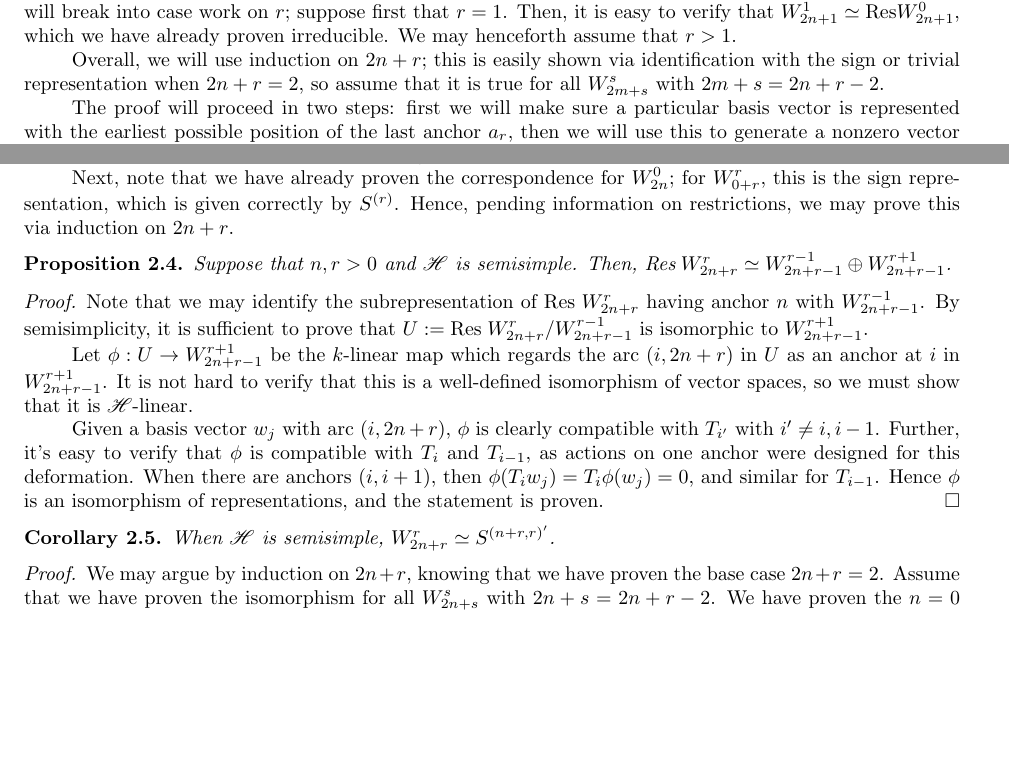
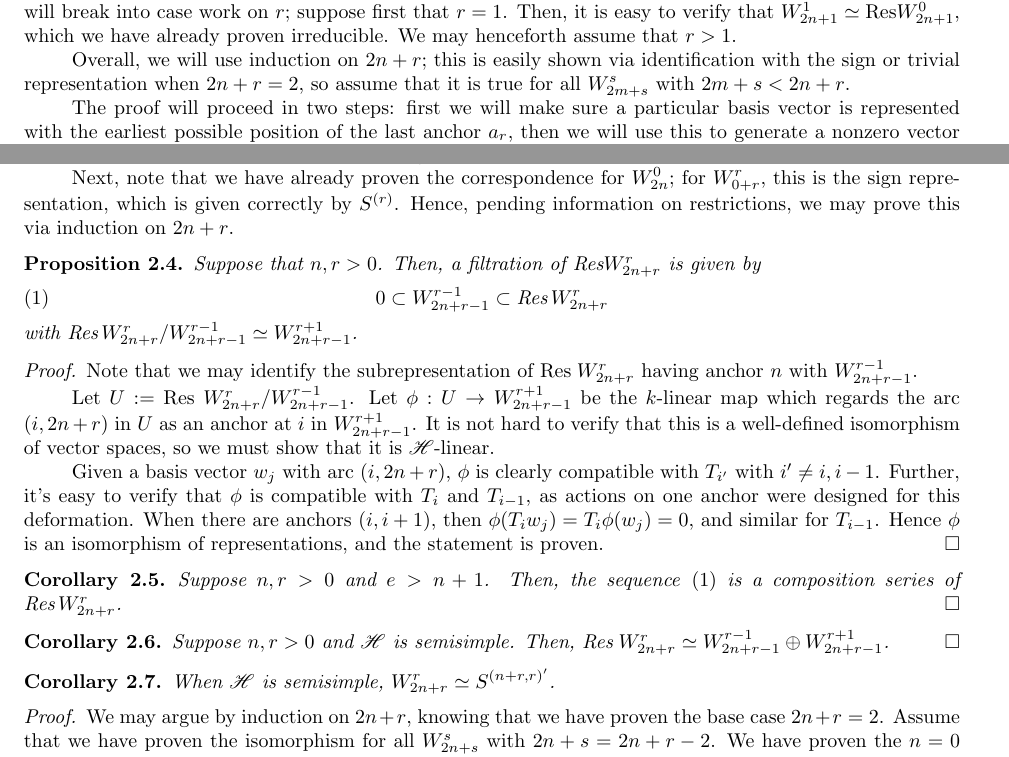
Before and after one commit to nataliesstewart/SPUR-2019, a LaTeX paper (tex/Generalized-Crossingless.tex): two parts of pages 2 and 3 of 3, joined at a grey line, cut so that both start at the same text, the shorter picture padded with empty space. Compiled offline with pdfLaTeX.

Commit message:
Rewrote proof of composition series for gen. cross.

```diff
--- a/tex/Generalized-Crossingless.tex
+++ b/tex/Generalized-Crossingless.tex
@@ -145,7 +145,7 @@ then $W \simeq S^\lambda$ for some partition $\lambda$ of $2n + r$, and we may u
   We may henceforth assume that $r > 1$.
 
   Overall, we will use induction on $2n + r$;
-  this is easily shown via identification with the sign or trivial representation when $2n + r = 2$, so assume that it is true for all $W_{2m + s}^s$ with $2m + s = 2n + r - 2$.
+  this is easily shown via identification with the sign or trivial representation when $2n + r = 2$, so assume that it is true for all $W_{2m + s}^s$ with $2m + s < 2n + r$.
 
   The proof will proceed in two steps: first we will make sure a particular basis vector is represented with the earliest possible position of the last anchor $a_r$, then we will use this to generate a nonzero vector representing only vectors with a certain collection of anchors, using the inductive hypothesis to prove that $w$ is cyclic.
 
@@ -204,13 +204,17 @@ for $W_{0 + r}^{r}$, this is the sign representation, which is given correctly b
 Hence, pending information on restrictions, we may prove this via induction on $2n + r$.
 
 \begin{proposition}
-  Suppose that $n,r > 0$ and $\SH$ is semisimple.
-  Then, $\Res \; W_{2n + r}^r \simeq W_{2n + r - 1}^{r-1} \oplus W_{2n + r - 1}^{r + 1}$.
+  Suppose that $n,r > 0$.
+  Then, a filtration of $\Res W_{2n + r}^r$ is given by
+  \begin{equation}
+    0 \subset W_{2n + r - 1}^{r-1} \subset \Res \, W_{2n + r}^r \label{Filtration}
+  \end{equation}
+  with $\Res \, W_{2n + r}^r / W_{2n + r - 1}^{r-1} \simeq W_{2n + r - 1}^{r + 1}$.
 \end{proposition}
 \begin{proof}
   Note that we may identify the subrepresentation of $\Res \; W_{2n + r}^r$ having anchor $n$ with $W_{2n + r - 1}^{r-1}$.
-  By semisimplicity, it is sufficient to prove that $U := \Res \; W_{2n + r}^r / W_{2n + r - 1}^{r-1}$ is isomorphic to $W_{2n + r - 1}^{r +1}$.
 
+  Let $U := \Res \; W_{2n + r}^r / W_{2n + r - 1}^{r - 1}$.
   Let $\phi:U \rightarrow W_{2n + r - 1}^{r + 1}$ be the $k$-linear map which regards the arc $(i,2n + r)$ in $U$ as an anchor at $i$ in $W_{2n + r - 1}^{r + 1}$.
   It is not hard to verify that this is a well-defined isomorphism of vector spaces, so we must show that it is $\SH$-linear.
 
@@ -219,6 +223,15 @@ Hence, pending information on restrictions, we may prove this via induction on $
   When there are anchors $(i,i+1)$, then $\phi(T_iw_j) = T_i\phi(w_j) = 0$, and similar for $T_{i -1}$.
   Hence $\phi$ is an isomorphism of representations, and the statement is proven.
 \end{proof}
+
+\begin{corollary}
+  Suppose $n,r > 0$ and $e > n + 1$.
+  Then, the sequence \eqref{Filtration} is a composition series of $\Res \, W_{2n + r}^r$.\qed
+\end{corollary}
+\begin{corollary}
+  Suppose $n,r > 0$ and $\SH$ is semisimple.
+  Then, $\Res \; W_{2n + r}^r \simeq W_{2n + r - 1}^{r - 1} \oplus W_{2n + r - 1}^{r +1}$.\qed
+\end{corollary}
 
 \begin{corollary}
   When $\SH$ is semisimple, $W_{2n + r}^r \simeq S^{(n + r,r)'}$.
```
Also changed, not shown: tex/Generalized-Crossingless.pdf, tex/Generalized-Crossingless.tex (2 more changed lines).
